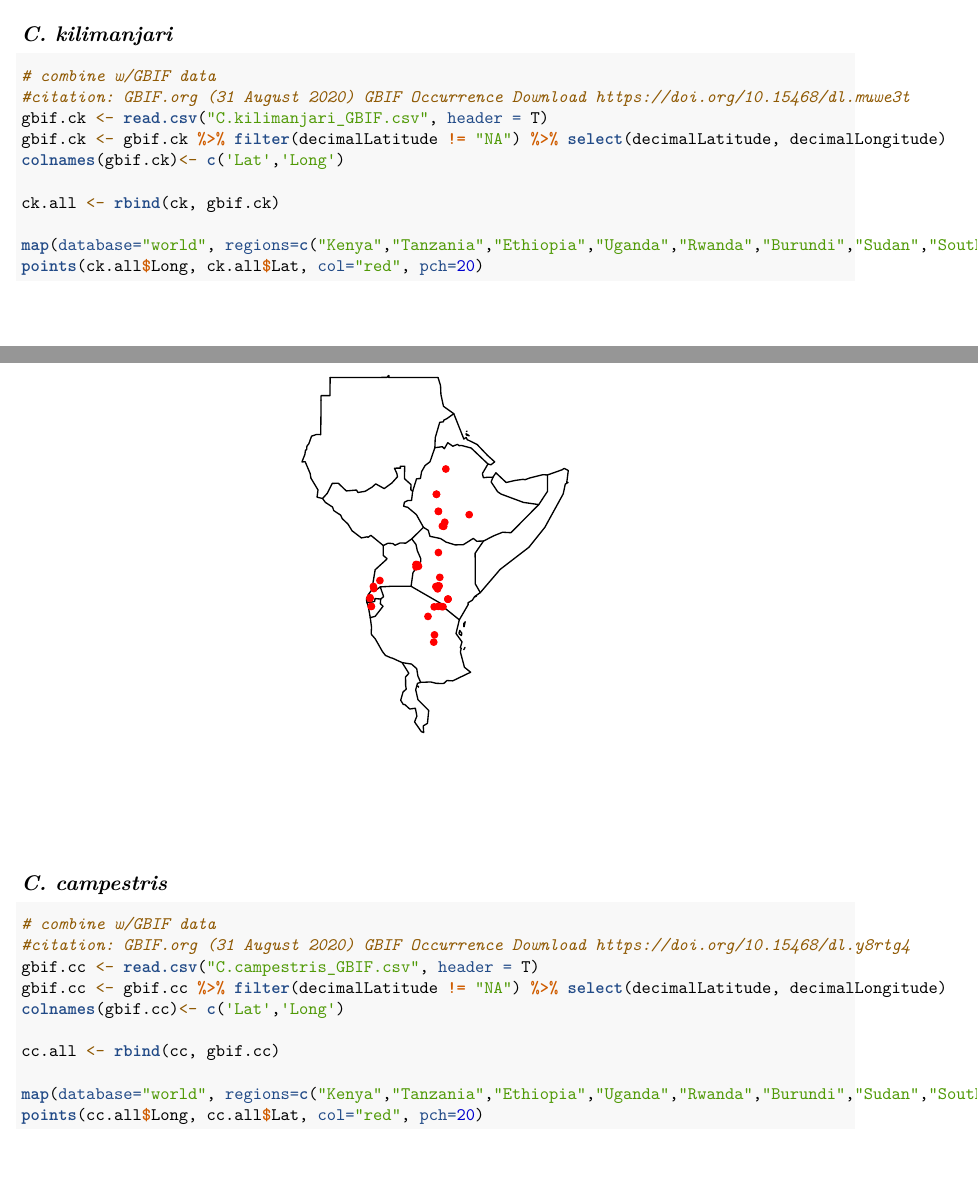
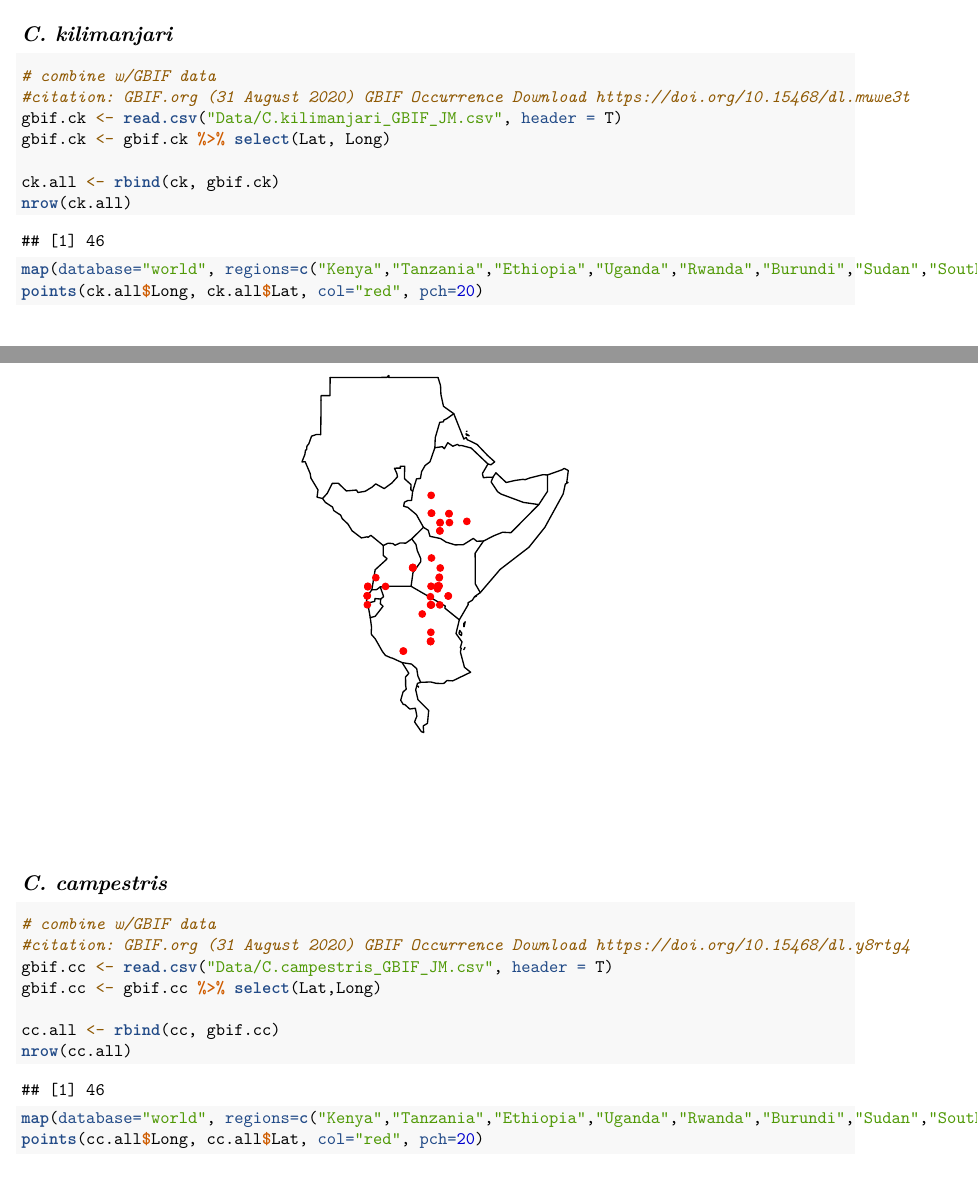
Before and after one commit to em-bellis/cuscutaENMs, an R Markdown document (1_ProcessingOccurrences.Rmd): two parts of pages 2 and 3 of 4, joined at a grey line, cut so that both start at the same text. Rendered offline with R 4.5, knitr and Pandoc, then LaTeX, with nearby package versions.

Commit message:
add gbif

````diff
--- a/1_ProcessingOccurrences.Rmd
+++ b/1_ProcessingOccurrences.Rmd
@@ -46,11 +46,11 @@ points(cr$Long, cr$Lat, col="red", pch=20)
 ```{r}
 # combine w/GBIF data
 #citation: GBIF.org (31 August 2020) GBIF Occurrence Download https://doi.org/10.15468/dl.muwe3t
-gbif.ck <- read.csv("C.kilimanjari_GBIF.csv", header = T)
-gbif.ck <- gbif.ck %>% filter(decimalLatitude != "NA") %>% select(decimalLatitude, decimalLongitude)
-colnames(gbif.ck)<- c('Lat','Long')
+gbif.ck <- read.csv("Data/C.kilimanjari_GBIF_JM.csv", header = T)
+gbif.ck <- gbif.ck %>% select(Lat, Long)
 
 ck.all <- rbind(ck, gbif.ck)
+nrow(ck.all)
 
 map(database="world", regions=c("Kenya","Tanzania","Ethiopia","Uganda","Rwanda","Burundi","Sudan","South Sudan","Eritrea","Somalia","Malawi"))
 points(ck.all$Long, ck.all$Lat, col="red", pch=20)
@@ -60,11 +60,11 @@ points(ck.all$Long, ck.all$Lat, col="red", pch=20)
 ```{r}
 # combine w/GBIF data
 #citation: GBIF.org (31 August 2020) GBIF Occurrence Download https://doi.org/10.15468/dl.y8rtg4
-gbif.cc <- read.csv("C.campestris_GBIF.csv", header = T)
-gbif.cc <- gbif.cc %>% filter(decimalLatitude != "NA") %>% select(decimalLatitude, decimalLongitude)
-colnames(gbif.cc)<- c('Lat','Long')
+gbif.cc <- read.csv("Data/C.campestris_GBIF_JM.csv", header = T)
+gbif.cc <- gbif.cc %>% select(Lat,Long)
 
 cc.all <- rbind(cc, gbif.cc)
+nrow(cc.all)
 
 map(database="world", regions=c("Kenya","Tanzania","Ethiopia","Uganda","Rwanda","Burundi","Sudan","South Sudan","Eritrea","Somalia","Malawi"))
 points(cc.all$Long, cc.all$Lat, col="red", pch=20)
````
Also changed, not shown: 1_ProcessingOccurrences.pdf, 1_ProcessingOccurrences.Rmd (2 more changed lines).
